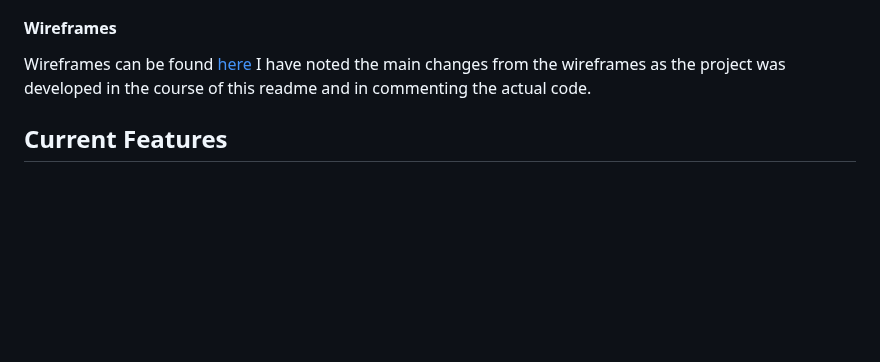
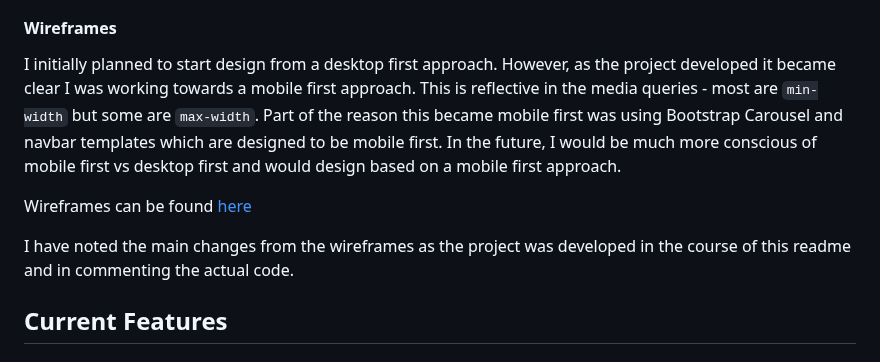
Before and after one commit to jeskodes/milestone-project-1-jesk, a Markdown page: README.md, the part around the change. Rendered like a GitHub page; blank space fills up the shorter version.

```diff
--- a/README.md
+++ b/README.md
@@ -131,7 +131,10 @@ Easily navigate to an overview of the workshops available. Easily navigate to mo
 
 #### Wireframes
 
+I initially planned to start design from a desktop first approach. However, as the project developed it became clear I was working towards a mobile first approach. This is reflective in the media queries - most are `min-width` but some are `max-width`. Part of the reason this became mobile first was using Bootstrap Carousel and navbar templates which are designed to be mobile first. In the future, I would be much more conscious of mobile first vs desktop first and would design based on a mobile first approach.
+
 Wireframes can be found [here](https://github.com/jeskodes/milestone-project-1-jesk/tree/main/documentation/wireframes)
+
 I have noted the main changes from the wireframes as the project was developed in the course of this readme and in commenting the actual code.
 
 ## Current Features
```
